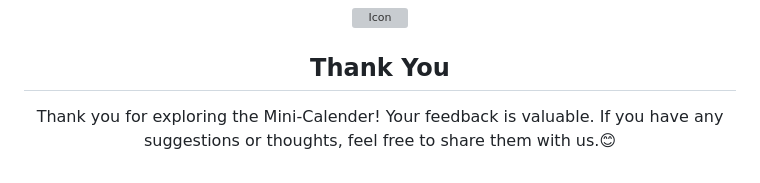
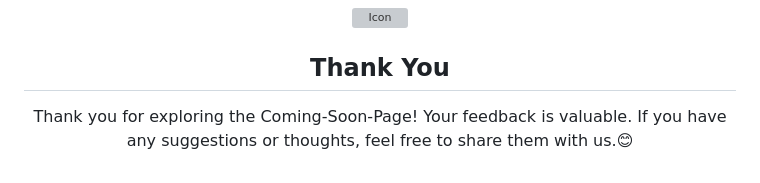
Before and after one commit to Akki-soni/Coming-Soon-Page-Web, a Markdown page: README.md, the part around one of its changes. Drawn GitHub-style; grey boxes are pictures that could not be loaded.

```diff
--- a/README.md
+++ b/README.md
@@ -91,6 +91,6 @@ Contributions are welcome! If you encounter any issues or have suggestions for i
 
 ## Thank You
 
-Thank you for exploring the Mini-Calender! Your feedback is valuable. If you have any suggestions or thoughts, feel free to share them with us.😊
+Thank you for exploring the Coming-Soon-Page! Your feedback is valuable. If you have any suggestions or thoughts, feel free to share them with us.😊
 
 </div>
```
Also changed, not shown: other parts of README.md (+1 -1 lines).
